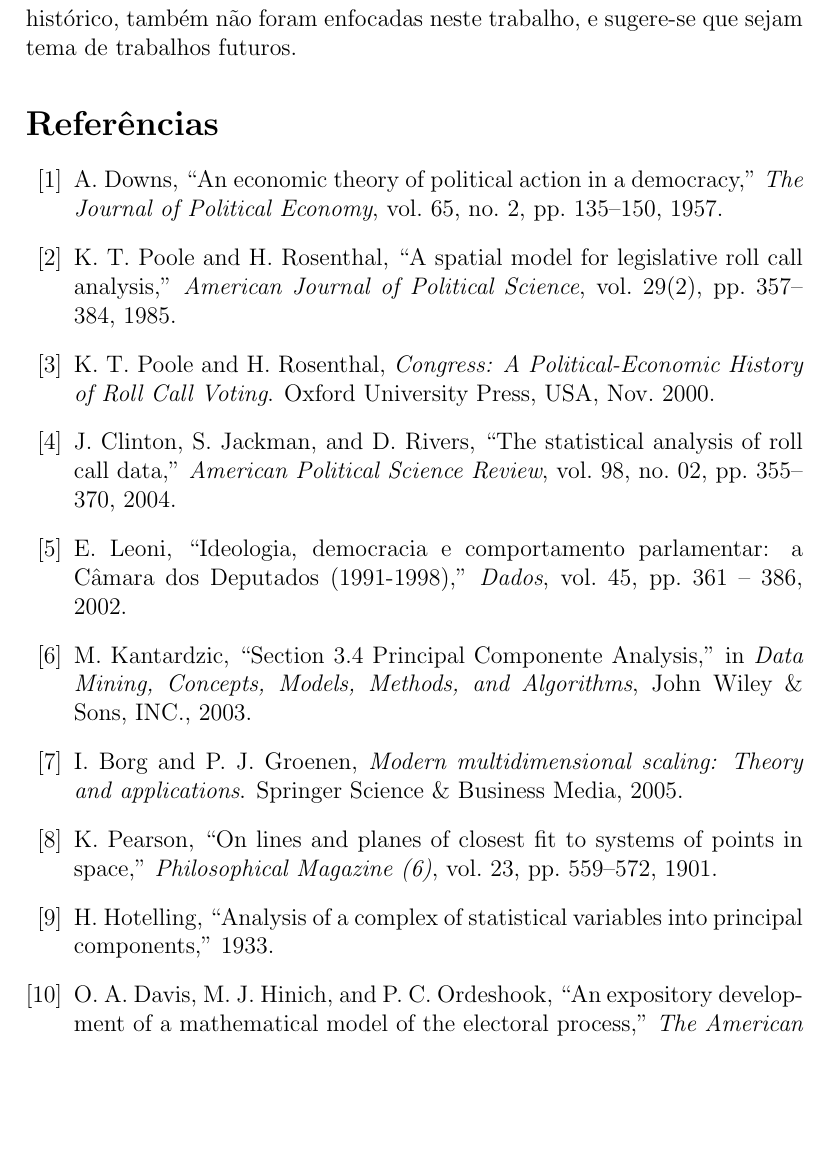
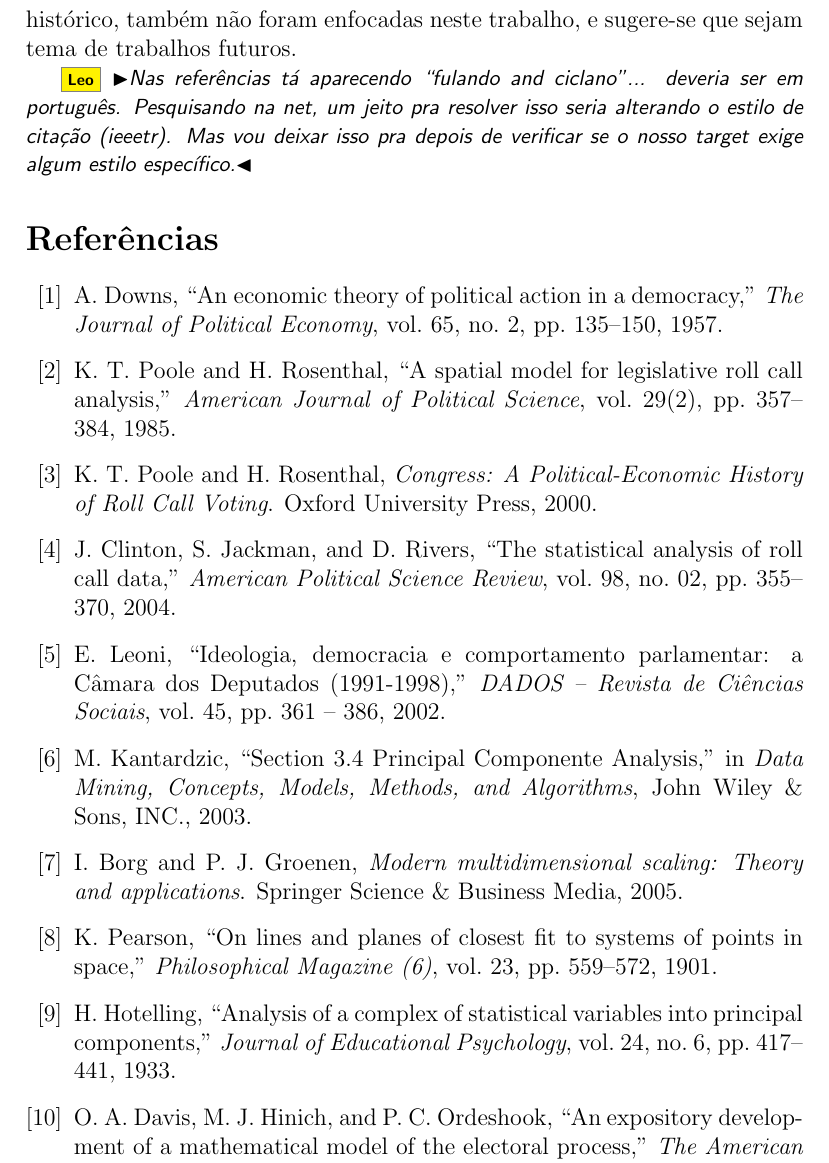
Before and after one commit to radar-parlamentar/leviathan, a LaTeX paper (radar.tex, which reads refs.bib): part of page 36 of 37, cut so that both start at the same text, the shorter picture padded with empty space. Compiled offline with pdfLaTeX.

Commit message:
melhorando as citações

```diff
--- a/radar.tex
+++ b/radar.tex
@@ -762,6 +762,8 @@ Além disso, outros aspectos que podem ser aprofundados em trabalhos futuros sã
 
 Análises dos resultados dos mapas em si, de um ponto de vista político e histórico, também não foram enfocadas neste trabalho, e sugere-se que sejam tema de trabalhos futuros.
 
+\Leo{Nas referências tá aparecendo ``fulando and ciclano''... deveria ser em português. Pesquisando na net, um jeito pra resolver isso seria alterando o estilo de citação (ieeetr). Mas vou deixar isso pra depois de verificar se o nosso target exige algum estilo específico.}
+
 \bibliography{refs}{}
 \bibliographystyle{ieeetr}
 
--- a/refs.bib
+++ b/refs.bib
@@ -11,2 +11,3 @@
     title={Analysis of a complex of statistical variables into principal components},
     DOI={10.1037/h0071325},
+    journal={Journal of Educational Psychology},
@@ -14,5 +14,8 @@
     author={H. Hotelling},
-    year={1933}
+    year={1933},
+    volume = {24},
+    number = {6},
+    pages = {417--441}
 }
 
 @article{downs1957,
@@ -114,10 +118,9 @@ recording votes in 1789. (...)},
     howpublished = {Paperback},
     isbn = {019514242X},
     keywords = {roll\_calls, scaling},
-    month = nov,
-    posted-at = {2010-02-05 20:41:04},
+   posted-at = {2010-02-05 20:41:04},
     priority = {2},
-    publisher = {Oxford University Press, USA},
+    publisher = {Oxford University Press},
     title = {Congress: A {Political-Economic} History of Roll Call Voting},
     url = {http://www.amazon.com/exec/obidos/redirect?tag=citeulike07-20\&path=ASIN/019514242X},
     year = {2000}
@@ -159,7 +162,7 @@ recording votes in 1789. (...)},
 
 @article{leoni02cdep,
    title = {{Ideologia, democracia e comportamento parlamentar: a Câmara dos Deputados (1991-1998)}},
-   journal = {{Dados}},
+   journal = {{DADOS – Revista de Ciências Sociais}},
    author={Leoni, Eduardo},
    ISSN = {0011-5258},
    language = {pt},
```
Also changed, not shown: radar.pdf, refs.bib (20 more changed lines).
